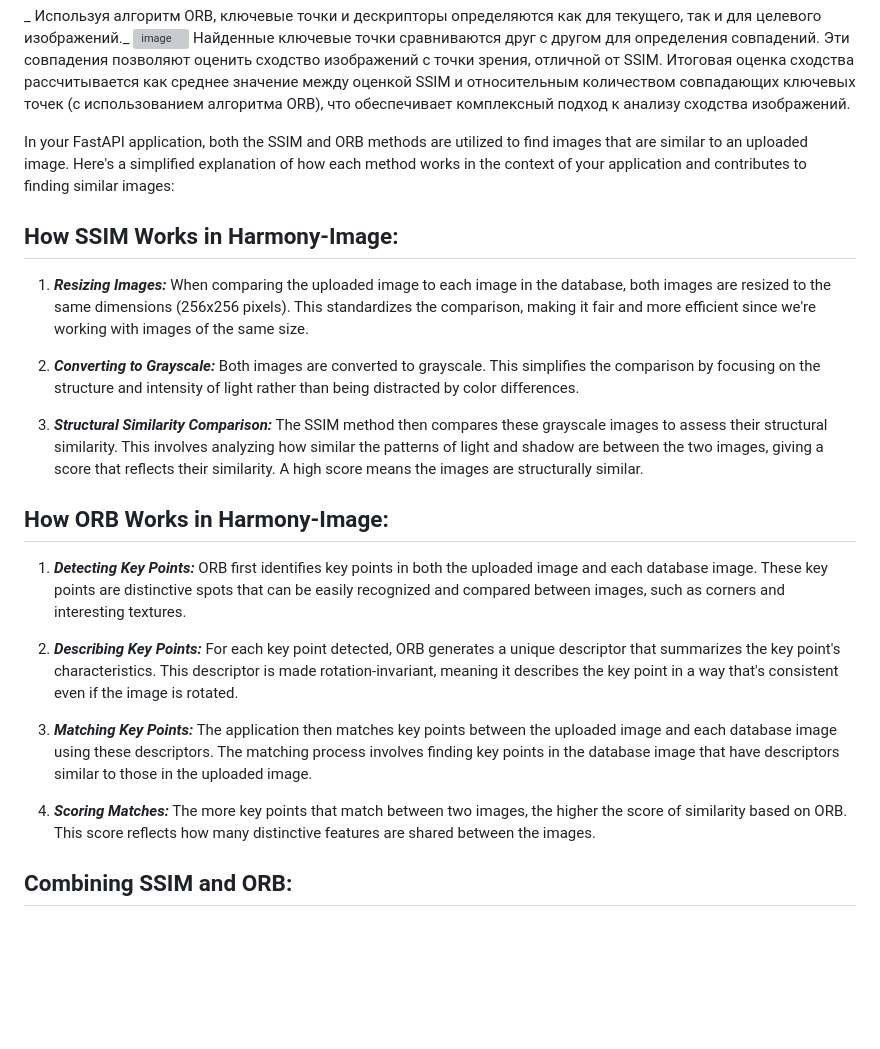
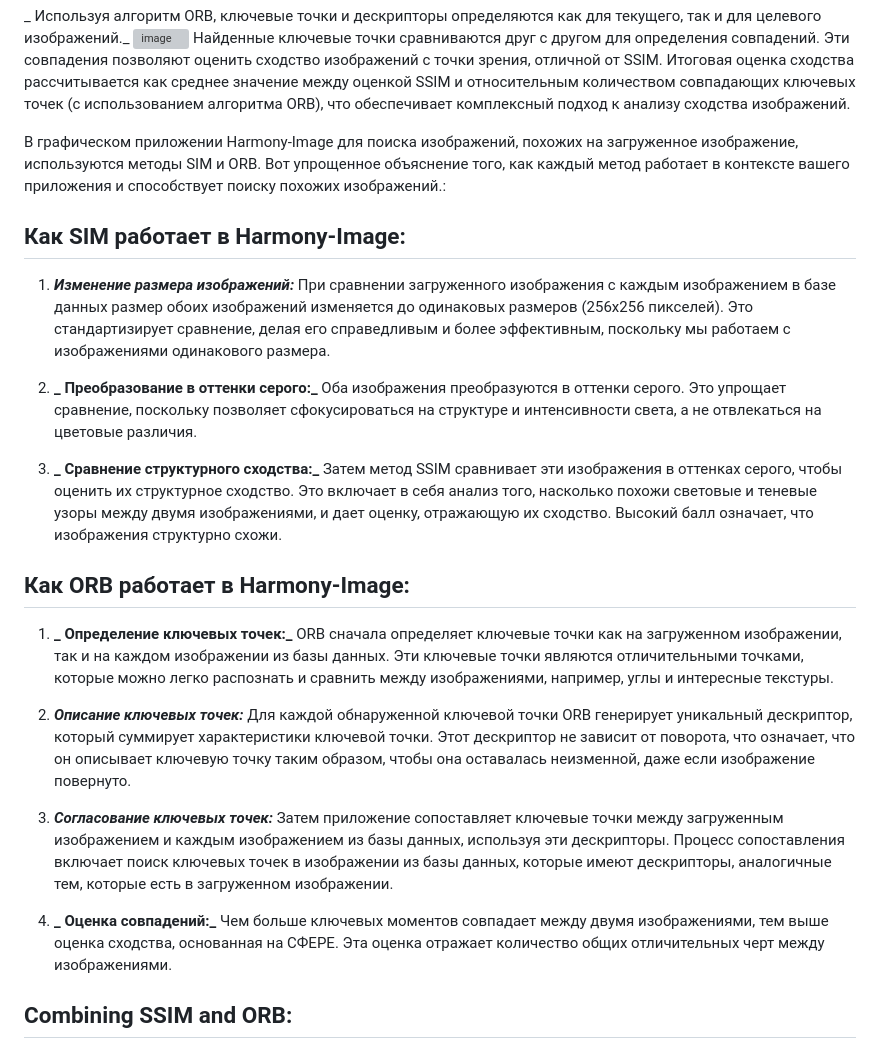
Before and after one commit to Solrikk/PicTrace, a Markdown page: README_RU.md, the part around the change. Drawn GitHub-style; blank space fills up the shorter version; grey boxes are pictures that could not be loaded.

```diff
--- a/README_RU.md
+++ b/README_RU.md
@@ -51,23 +51,23 @@ _ Используя алгоритм ORB, ключевые точки и дес
 ![image](https://i.stack.imgur.com/spSvt.png)
 Найденные ключевые точки сравниваются друг с другом для определения совпадений. Эти совпадения позволяют оценить сходство изображений с точки зрения, отличной от SSIM. Итоговая оценка сходства рассчитывается как среднее значение между оценкой SSIM и относительным количеством совпадающих ключевых точек (с использованием алгоритма ORB), что обеспечивает комплексный подход к анализу сходства изображений.
 
-In your FastAPI application, both the SSIM and ORB methods are utilized to find images that are similar to an uploaded image. Here's a simplified explanation of how each method works in the context of your application and contributes to finding similar images:
+В графическом приложении Harmony-Image для поиска изображений, похожих на загруженное изображение, используются методы SIM и ORB. Вот упрощенное объяснение того, как каждый метод работает в контексте вашего приложения и способствует поиску похожих изображений.:
 
-## How SSIM Works in Harmony-Image:
-1) **_Resizing Images:_** When comparing the uploaded image to each image in the database, both images are resized to the same dimensions (256x256 pixels). This standardizes the comparison, making it fair and more efficient since we're working with images of the same size.
+## Как SIM работает в Harmony-Image:
+1) **_Изменение размера изображений:_** При сравнении загруженного изображения с каждым изображением в базе данных размер обоих изображений изменяется до одинаковых размеров (256x256 пикселей). Это стандартизирует сравнение, делая его справедливым и более эффективным, поскольку мы работаем с изображениями одинакового размера.
 
-2) **_Converting to Grayscale:_** Both images are converted to grayscale. This simplifies the comparison by focusing on the structure and intensity of light rather than being distracted by color differences.
+2) **_ Преобразование в оттенки серого:_** Оба изображения преобразуются в оттенки серого. Это упрощает сравнение, поскольку позволяет сфокусироваться на структуре и интенсивности света, а не отвлекаться на цветовые различия.
 
-3) **_Structural Similarity Comparison:_** The SSIM method then compares these grayscale images to assess their structural similarity. This involves analyzing how similar the patterns of light and shadow are between the two images, giving a score that reflects their similarity. A high score means the images are structurally similar.
+3) **_ Сравнение структурного сходства:_** Затем метод SSIM сравнивает эти изображения в оттенках серого, чтобы оценить их структурное сходство. Это включает в себя анализ того, насколько похожи световые и теневые узоры между двумя изображениями, и дает оценку, отражающую их сходство. Высокий балл означает, что изображения структурно схожи.
 
-## How ORB Works in Harmony-Image:
-1) **_Detecting Key Points:_** ORB first identifies key points in both the uploaded image and each database image. These key points are distinctive spots that can be easily recognized and compared between images, such as corners and interesting textures.
+## Как ORB работает в Harmony-Image:
+1) **_ Определение ключевых точек:_** ORB сначала определяет ключевые точки как на загруженном изображении, так и на каждом изображении из базы данных. Эти ключевые точки являются отличительными точками, которые можно легко распознать и сравнить между изображениями, например, углы и интересные текстуры.
 
-2) **_Describing Key Points:_** For each key point detected, ORB generates a unique descriptor that summarizes the key point's characteristics. This descriptor is made rotation-invariant, meaning it describes the key point in a way that's consistent even if the image is rotated.
+2) **_Описание ключевых точек:_** Для каждой обнаруженной ключевой точки ORB генерирует уникальный дескриптор, который суммирует характеристики ключевой точки. Этот дескриптор не зависит от поворота, что означает, что он описывает ключевую точку таким образом, чтобы она оставалась неизменной, даже если изображение повернуто.
 
-3) **_Matching Key Points:_** The application then matches key points between the uploaded image and each database image using these descriptors. The matching process involves finding key points in the database image that have descriptors similar to those in the uploaded image.
+3) **_Согласование ключевых точек:_** Затем приложение сопоставляет ключевые точки между загруженным изображением и каждым изображением из базы данных, используя эти дескрипторы. Процесс сопоставления включает поиск ключевых точек в изображении из базы данных, которые имеют дескрипторы, аналогичные тем, которые есть в загруженном изображении.
 
-4) **_Scoring Matches:_** The more key points that match between two images, the higher the score of similarity based on ORB. This score reflects how many distinctive features are shared between the images.
+4) **_ Оценка совпадений:_** Чем больше ключевых моментов совпадает между двумя изображениями, тем выше оценка сходства, основанная на СФЕРЕ. Эта оценка отражает количество общих отличительных черт между изображениями.
 
 ## Combining SSIM and ORB:
  After calculating similarity scores using both SSIM and ORB for each image comparison, Harmony-Image averages these scores to get a final measure of similarity.
```
